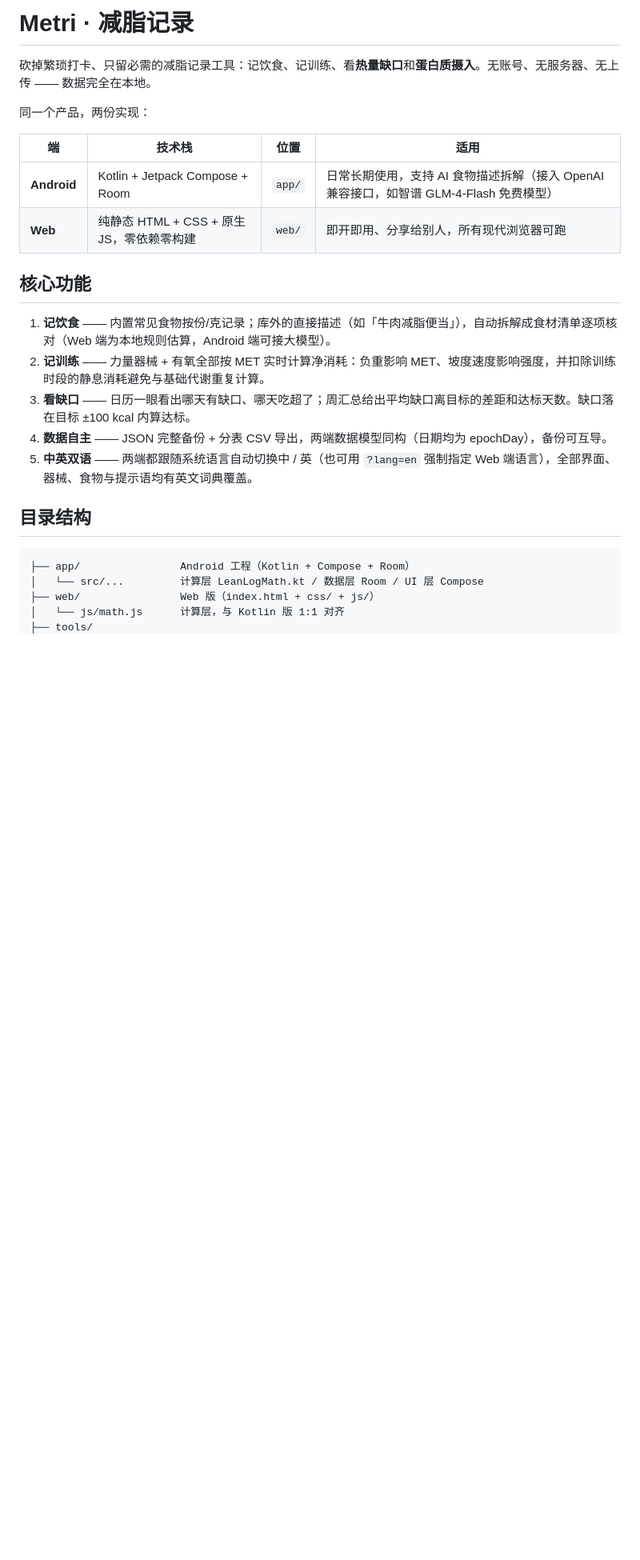
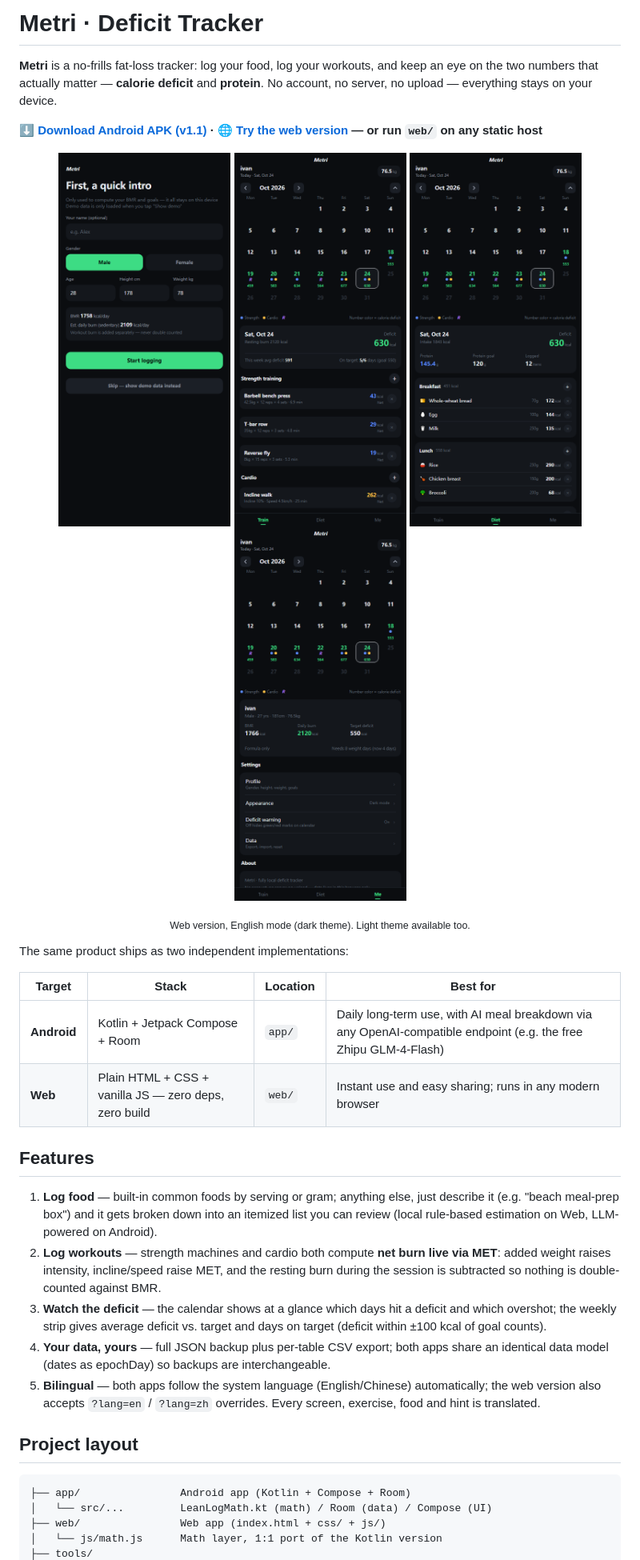
Before and after one commit to angryc0de/metri, a Markdown page: README.md, the part around one of its changes. Shown at 80% size. GitHub-like rendering; pictures changed too: docs/screenshots/web-diet.png (added), docs/screenshots/web-me.png (added), docs/screenshots/web-onboard.png (added); blank space fills up the shorter version.

Commit message:
Docs: English README with screenshots at top; keep Chinese version; fix untranslated adaptive-TDEE reasons in web math.js

````diff
--- a/README.md
+++ b/README.md
@@ -1,27 +1,37 @@
-# Metri · 减脂记录
+# Metri · Deficit Tracker
 
-砍掉繁琐打卡、只留必需的减脂记录工具：记饮食、记训练、看**热量缺口**和**蛋白质摄入**。无账号、无服务器、无上传 —— 数据完全在本地。
+**Metri** is a no-frills fat-loss tracker: log your food, log your workouts, and keep an eye on the two numbers that actually matter — **calorie deficit** and **protein**. No account, no server, no upload — everything stays on your device.
 
-同一个产品，两份实现：
+**[⬇ Download Android APK (v1.1)](https://github.com/angryc0de/metri/releases/latest) · [🌐 Try the web version](https://metri.app.workbuddy.host/?sharecode=7OJK3AJQIJ) — or run `web/` on any static host**
 
-| 端 | 技术栈 | 位置 | 适用 |
+<p align="center">
+  <img src="docs/screenshots/web-onboard.png" width="215" alt="Onboarding"/>
+  <img src="docs/screenshots/web-train.png" width="215" alt="Training — calendar & deficit"/>
+  <img src="docs/screenshots/web-diet.png" width="215" alt="Diet — meals & protein"/>
+  <img src="docs/screenshots/web-me.png" width="215" alt="Me — stats & settings"/>
+</p>
+<p align="center"><sub>Web version, English mode (dark theme). Light theme available too.</sub></p>
+
+The same product ships as two independent implementations:
+
+| Target | Stack | Location | Best for |
 |---|---|---|---|
-| **Android** | Kotlin + Jetpack Compose + Room | `app/` | 日常长期使用，支持 AI 食物描述拆解（接入 OpenAI 兼容接口，如智谱 GLM-4-Flash 免费模型） |
-| **Web** | 纯静态 HTML + CSS + 原生 JS，零依赖零构建 | `web/` | 即开即用、分享给别人，所有现代浏览器可跑 |
+| **Android** | Kotlin + Jetpack Compose + Room | `app/` | Daily long-term use, with AI meal breakdown via any OpenAI-compatible endpoint (e.g. the free Zhipu GLM-4-Flash) |
+| **Web** | Plain HTML + CSS + vanilla JS — zero deps, zero build | `web/` | Instant use and easy sharing; runs in any modern browser |
 
-## 核心功能
+## Features
 
-1. **记饮食** —— 内置常见食物按份/克记录；库外的直接描述（如「牛肉减脂便当」），自动拆解成食材清单逐项核对（Web 端为本地规则估算，Android 端可接大模型）。
-2. **记训练** —— 力量器械 + 有氧全部按 MET 实时计算净消耗：负重影响 MET、坡度速度影响强度，并扣除训练时段的静息消耗避免与基础代谢重复计算。
-3. **看缺口** —— 日历一眼看出哪天有缺口、哪天吃超了；周汇总给出平均缺口离目标的差距和达标天数。缺口落在目标 ±100 kcal 内算达标。
-4. **数据自主** —— JSON 完整备份 + 分表 CSV 导出，两端数据模型同构（日期均为 epochDay），备份可互导。
-5. **中英双语** —— 两端都跟随系统语言自动切换中 / 英（也可用 `?lang=en` 强制指定 Web 端语言），全部界面、器械、食物与提示语均有英文词典覆盖。
+1. **Log food** — built-in common foods by serving or gram; anything else, just describe it (e.g. "beach meal-prep box") and it gets broken down into an itemized list you can review (local rule-based estimation on Web, LLM-powered on Android).
+2. **Log workouts** — strength machines and cardio both compute **net burn live via MET**: added weight raises intensity, incline/speed raise MET, and the resting burn during the session is subtracted so nothing is double-counted against BMR.
+3. **Watch the deficit** — the calendar shows at a glance which days hit a deficit and which overshot; the weekly strip gives average deficit vs. target and days on target (deficit within ±100 kcal of goal counts).
+4. **Your data, yours** — full JSON backup plus per-table CSV export; both apps share an identical data model (dates as epochDay) so backups are interchangeable.
+5. **Bilingual** — both apps follow the system language (English/Chinese) automatically; the web version also accepts `?lang=en` / `?lang=zh` overrides. Every screen, exercise, food and hint is translated.
 
-## 目录结构
+## Project layout
 
 ```
-├── app/                Android 工程（Kotlin + Compose + Room）
-│   └── src/...         计算层 LeanLogMath.kt / 数据层 Room / UI 层 Compose
-├── web/                Web 版（index.html + css/ + js/）
-│   └── js/math.js      计算层，与 Kotlin 版 1:1 对齐
+├── app/                Android app (Kotlin + Compose + Room)
+│   └── src/...         LeanLogMath.kt (math) / Room (data) / Compose (UI)
+├── web/                Web app (index.html + css/ + js/)
+│   └── js/math.js      Math layer, 1:1 port of the Kotlin version
 ├── tools/
````
Also changed, not shown: other parts of README.md (+23 -18 lines), README.zh-CN.md (added, +88 -0 lines), docs/screenshots/web-diet-light.png (added), 3 other files.
